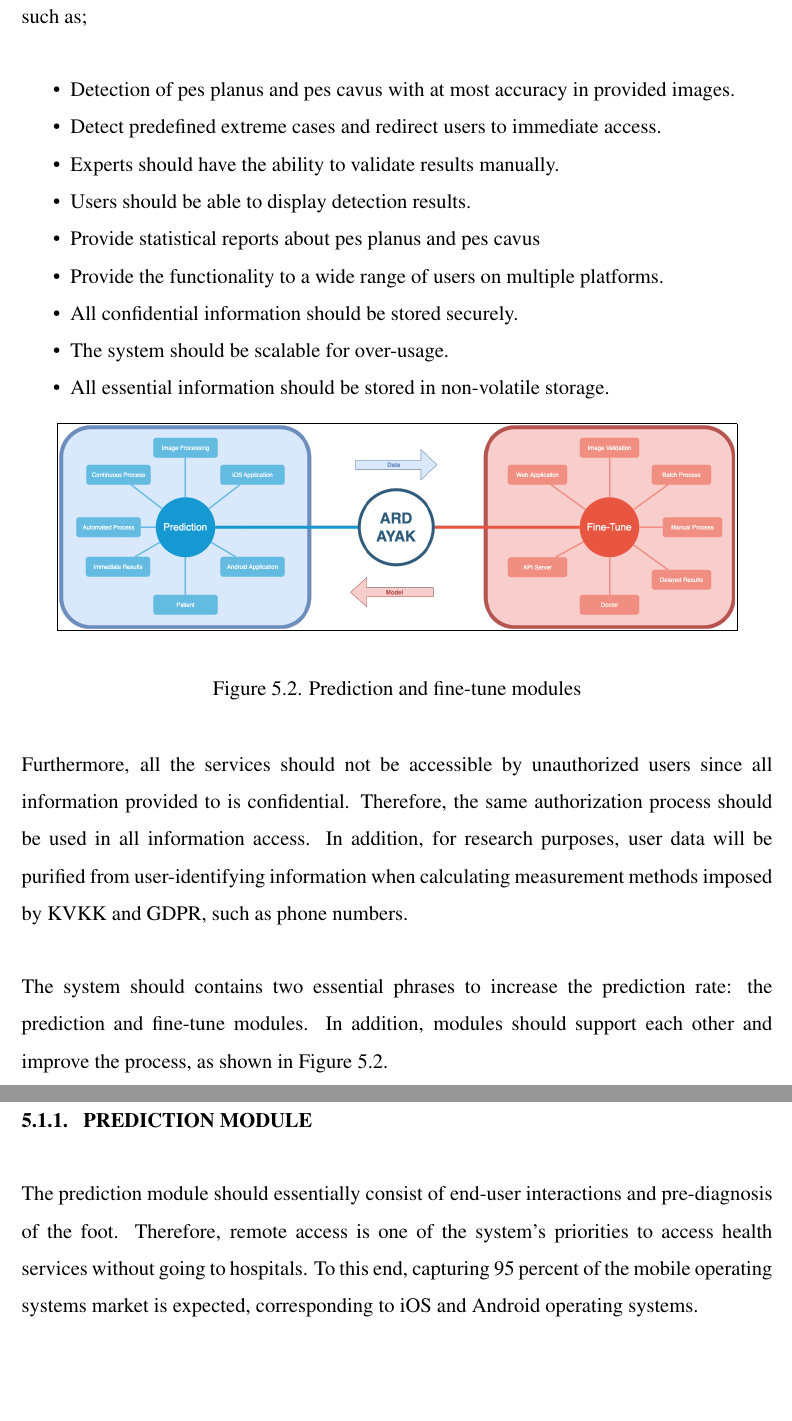
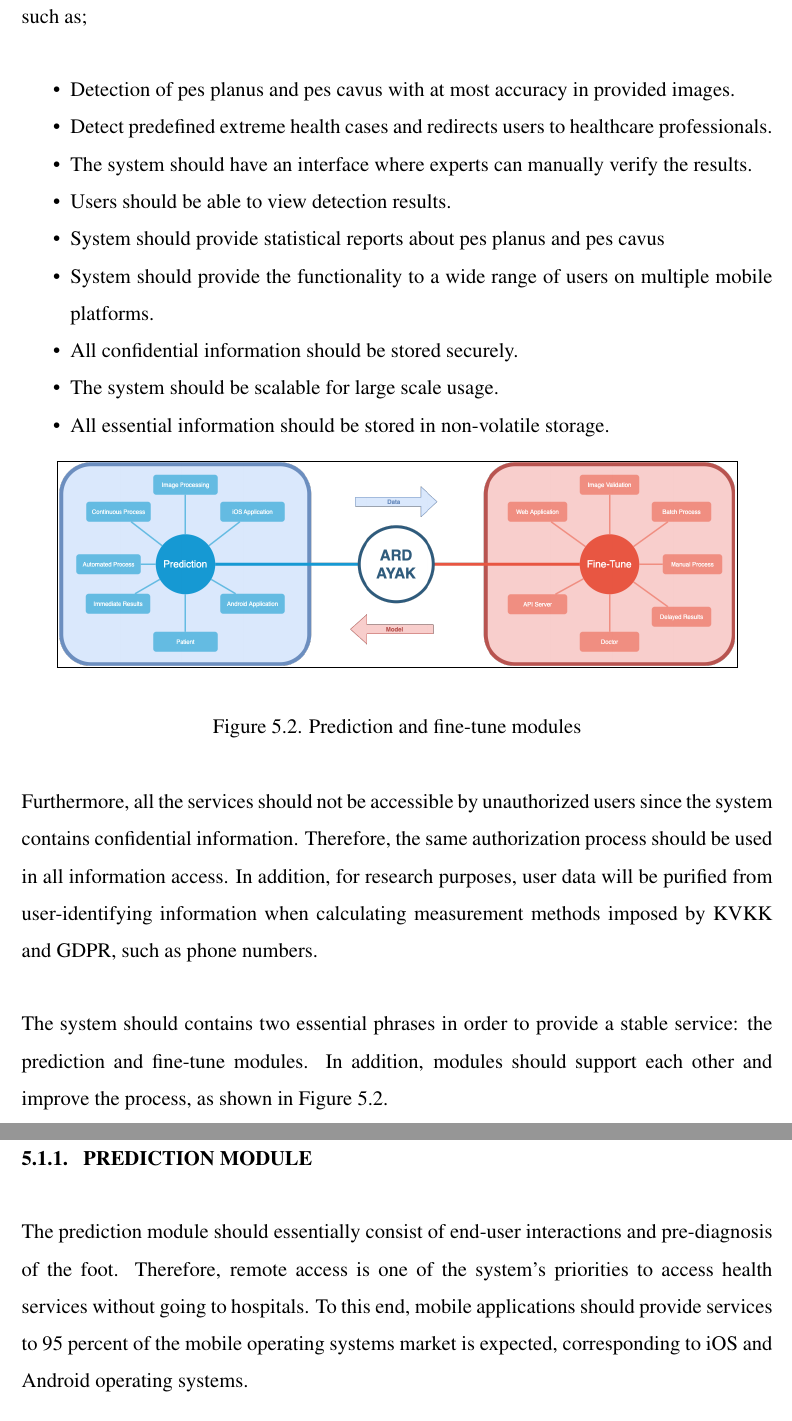
Before and after one commit to KaanYT/MScTheses, a LaTeX thesis (Main.tex, which reads chapters/10.1study1_footDetectionAndPrimaryDiagnosis.tex): two parts of pages 55 and 56 of 104, joined at a grey line, cut so that both start at the same text, the shorter picture padded with empty space. Compiled offline with pdfLaTeX.

Commit message:
Study I - Minor Improvements

```diff
--- a/chapters/10.1study1_footDetectionAndPrimaryDiagnosis.tex
+++ b/chapters/10.1study1_footDetectionAndPrimaryDiagnosis.tex
@@ -16,13 +16,13 @@ Preliminary detection of potential pes planus and pes cavus patients will be pro
 Our primary goal is to assist the medical staff in detecting pes planus and pes cavus. Therefore, the system is based on a reduction of the workload of medical staff. The system should provide basic functional requirements and as well as non-functional requirements such as;
 \begin{itemize}
   \item Detection of pes planus and pes cavus with at most accuracy in provided images.
-  \item Detect predefined extreme cases and redirect users to immediate access.
-  \item Experts should have the ability to validate results manually.
-  \item Users should be able to display detection results.
-  \item Provide statistical reports about pes planus and pes cavus
-  \item Provide the functionality to a wide range of users on multiple platforms.
+  \item Detect predefined extreme health cases and redirects users to healthcare professionals.
+  \item The system should have an interface where experts can manually verify the results.
+  \item Users should be able to view detection results.
+  \item System should provide statistical reports about pes planus and pes cavus
+  \item System should provide the functionality to a wide range of users on multiple mobile platforms.
   \item All confidential information should be stored securely.
-  \item The system should be scalable for over-usage.
+  \item The system should be scalable for large scale usage.
   \item All essential information should be stored in non-volatile storage.
 \end{itemize}
 
@@ -33,13 +33,13 @@ Our primary goal is to assist the medical staff in detecting pes planus and pes
 \label{fig:PredictionAndFinetuneModules}
 \end{figure}
 
-Furthermore, all the services should not be accessible by unauthorized users since all information provided to is confidential. Therefore, the same authorization process should be used in all information access. In addition, for research purposes, user data will be purified from user-identifying information when calculating measurement methods imposed by KVKK and GDPR, such as phone numbers.
+Furthermore, all the services should not be accessible by unauthorized users since the system contains confidential information. Therefore, the same authorization process should be used in all information access. In addition, for research purposes, user data will be purified from user-identifying information when calculating measurement methods imposed by KVKK and GDPR, such as phone numbers.
 
-The system should contains two essential phrases to increase the prediction rate: the prediction and fine-tune modules. In addition, modules should support each other and improve the process, as shown in Figure \ref{fig:PredictionAndFinetuneModules}.
+The system should contains two essential phrases in order to provide a stable service: the prediction and fine-tune modules. In addition, modules should support each other and improve the process, as shown in Figure \ref{fig:PredictionAndFinetuneModules}.
 
 \subsection{ PREDICTION MODULE }
 
-The prediction module should essentially consist of end-user interactions and pre-diagnosis of the foot. Therefore, remote access is one of the system's priorities to access health services without going to hospitals. To this end, capturing 95 percent of the mobile operating systems market is expected, corresponding to iOS and Android operating systems.
+The prediction module should essentially consist of end-user interactions and pre-diagnosis of the foot. Therefore, remote access is one of the system's priorities to access health services without going to hospitals. To this end, mobile applications should provide services to 95 percent of the mobile operating systems market is expected, corresponding to iOS and Android operating systems.
 
 In the prediction module, user information collection is one of the fundamental parts. Therefore information collection should be divided into three fundamental parts: essential, health, and foot information.
 
```
Also changed, not shown: chapters/10.1study1_footDetectionAndPrimaryDiagnosis.tex (4 more changed lines).
